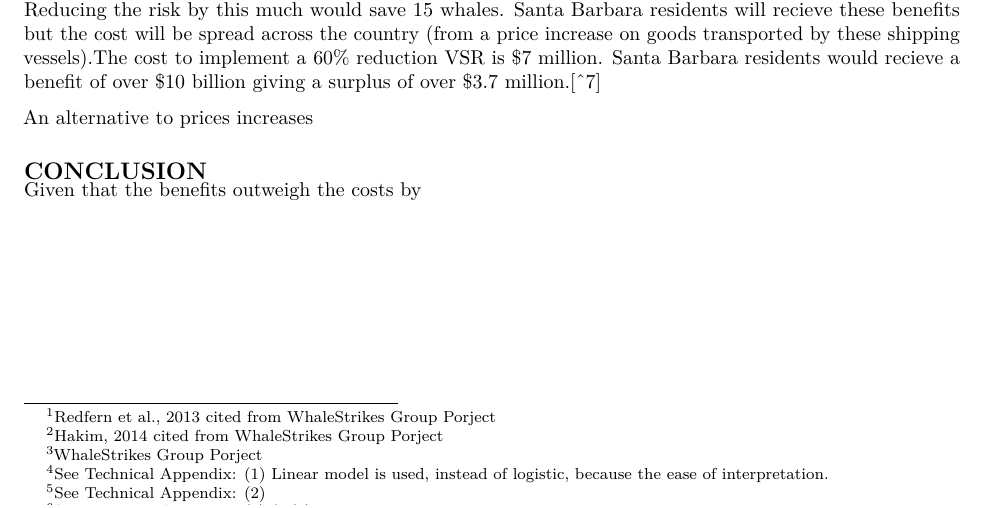
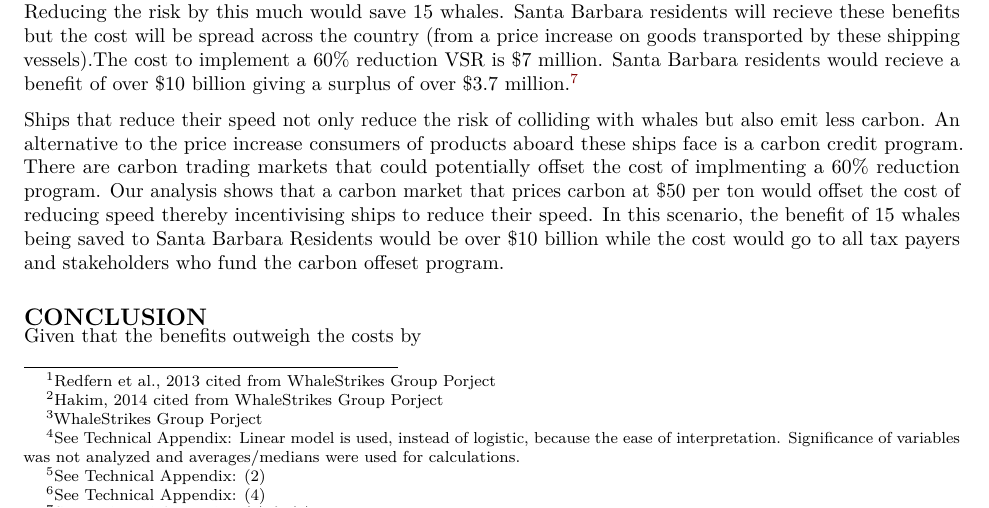
Before and after one commit to saraorofino/Econ_HW3, an R Markdown document (HW3.Rmd): part of page 1 of 4, cut so that both start at the same text. Rendered offline with R 4.5, knitr and Pandoc, then LaTeX, with nearby package versions; a font, style sheet, LaTeX package, included part or bibliography that could not be used is replaced or left out.

Commit message:
Analysis done(ish).

```diff
--- a/HW3.Rmd
+++ b/HW3.Rmd
@@ -57,8 +57,7 @@ The coast of California is home to a diverse marine ecosystem. Among the most im
 To analyze Santa Barbara respondents probability of voting yes on a VSR program we use a linear regression model. Given that reducing the risk of whales strikes by 20% saves five whales, our model suggests the willingness to pay for saving one whale is 2.78(UNITS?), on average ceteris paribus.[^5] Furthermore, implementing a 60% reduction VSR program would result in an average willingness to pay of 71.48(UNITS?).[^6] Reducing the risk by this much would save 15 whales. Santa Barbara residents will recieve these benefits but the cost will be spread across the country (from a price increase on goods transported by these shipping vessels).The cost to implement a 60% reduction VSR is \$7 million. Santa Barbara residents would recieve a benefit of over \$10 billion giving a surplus of over $3.7 million.[^7]
 
 
-An alternative to prices increases
-
+Ships that reduce their speed not only reduce the risk of colliding with whales but also emit less carbon. An alternative to the price increase consumers of products aboard these ships face is a carbon credit program. There are carbon trading markets that could potentially offset the cost of implmenting a 60% reduction program. Our analysis shows that a carbon market that prices carbon at \$50 per ton would offset the cost of reducing speed thereby incentivising ships to reduce their speed. In this scenario, the benefit of 15 whales being saved to Santa Barbara Residents would be over \$10 billion while the cost would go to all tax payers and stakeholders who fund the carbon offeset program.
 
 
 ## CONCLUSION
@@ -75,7 +74,7 @@ Given that the benefits outweigh the costs by
 
 [^3]: WhaleStrikes Group Porject
 
-[^4]: See Technical Appendix: (1) Linear model is used, instead of logistic, because the ease of interpretation.
+[^4]: See Technical Appendix: Linear model is used, instead of logistic, because the ease of interpretation. Significance of variables was not analyzed and averages/medians were used for calculations.
 
 [^5]: See Technical Appendix: (2)
 
```
Also changed, not shown: HW3.pdf, HW3.Rmd (2 more changed lines).
